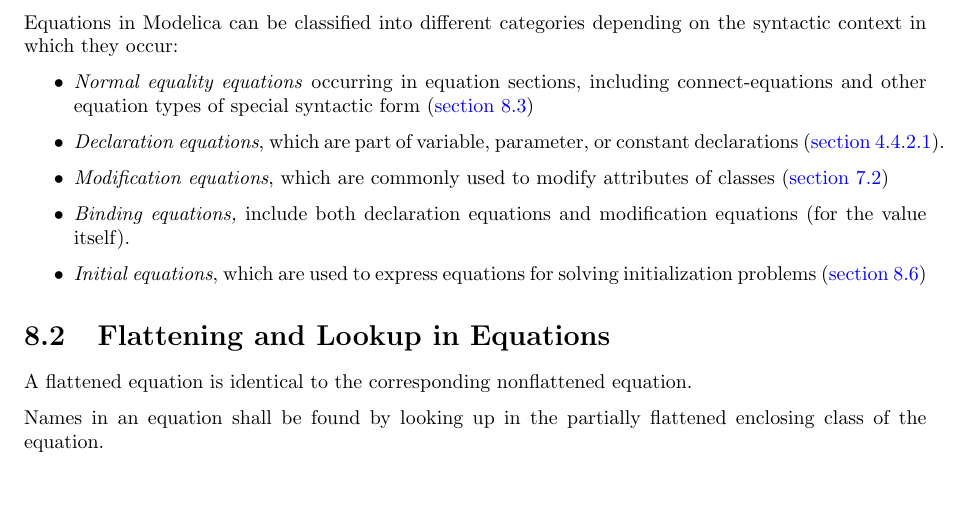
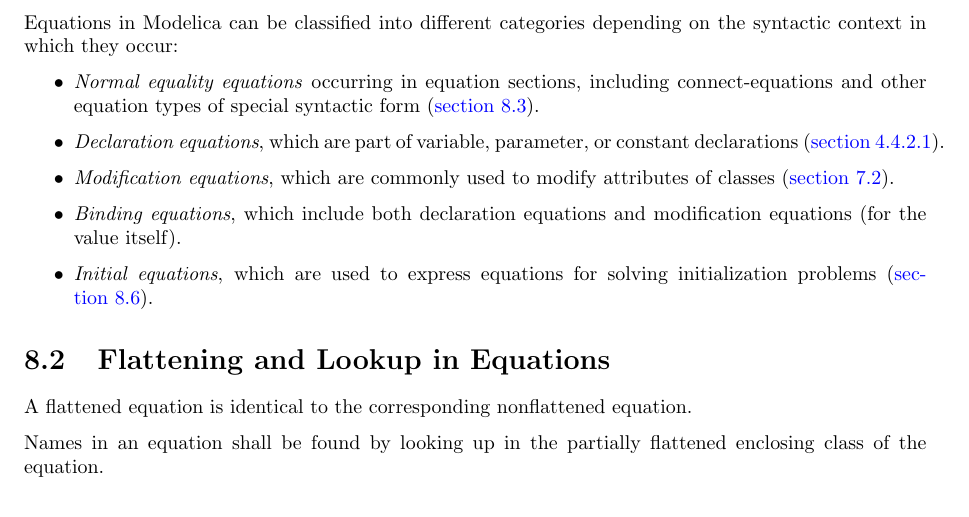
Before and after one commit to modelica/ModelicaSpecification, a LaTeX thesis (MLS.tex, which reads chapters/equations.tex): part of page 91 of 313, cut so that both start at the same text, the shorter picture padded with empty space. Compiled offline with pdfLaTeX.

Commit message:
Minor cleanup of list of equation categories

```diff
--- a/chapters/equations.tex
+++ b/chapters/equations.tex
@@ -9,19 +9,19 @@ depending on the syntactic context in which they occur:
 \item
   \emph{Normal equality equations} occurring in equation sections,
   including connect-equations and other equation types of special
-  syntactic form (\autoref{equations-in-equation-sections})
+  syntactic form (\autoref{equations-in-equation-sections}).
 \item
   \emph{Declaration equations}, which are part of variable, parameter,
   or constant declarations (\autoref{declaration-equations}).
 \item
   \emph{Modification equations}, which are commonly used to modify
-  attributes of classes (\autoref{modifications})
+  attributes of classes (\autoref{modifications}).
 \item
-  \emph{Binding equations,} include both declaration equations and
+  \emph{Binding equations}, which include both declaration equations and
   modification equations (for the value itself).
 \item
   \emph{Initial equations}, which are used to express equations for
-  solving initialization problems (\autoref{initialization-initial-equation-and-initial-algorithm})
+  solving initialization problems (\autoref{initialization-initial-equation-and-initial-algorithm}).
 \end{itemize}
 
 \section{Flattening and Lookup in Equations}\doublelabel{flattening-and-lookup-in-equations}
```
